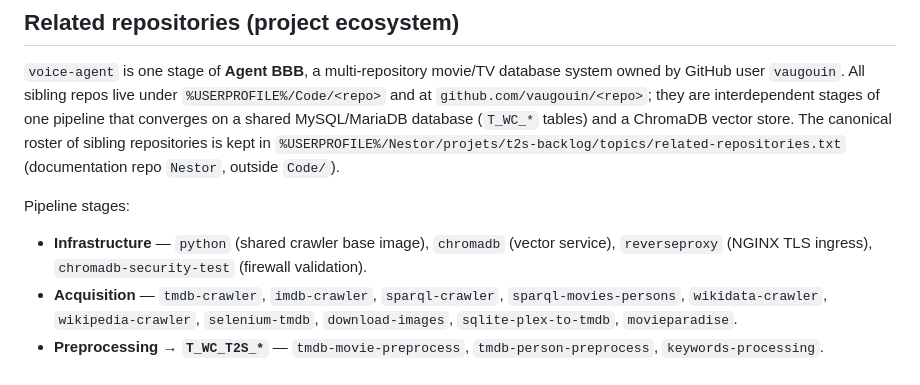
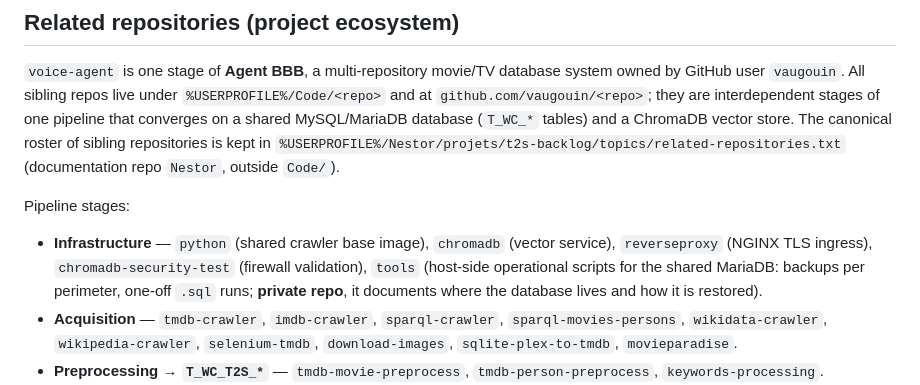
Before and after one commit to vaugouin/voice-agent, a Markdown page: AGENTS.md, the part around the change. GitHub-like rendering.

Commit message:
Le repo tools entre dans la liste des dépendances : sauvegardes MariaDB et scripts opérationnels hôte, privé

```diff
--- a/AGENTS.md
+++ b/AGENTS.md
@@ -7,7 +7,7 @@ This file is for agent-facing operating context only. Do not use it as a second
 `voice-agent` is one stage of **Agent BBB**, a multi-repository movie/TV database system owned by GitHub user `vaugouin`. All sibling repos live under `%USERPROFILE%/Code/<repo>` and at `github.com/vaugouin/<repo>`; they are interdependent stages of one pipeline that converges on a shared MySQL/MariaDB database (`T_WC_*` tables) and a ChromaDB vector store. The canonical roster of sibling repositories is kept in `%USERPROFILE%/Nestor/projets/t2s-backlog/topics/related-repositories.txt` (documentation repo `Nestor`, outside `Code/`).
 
 Pipeline stages:
-- **Infrastructure** — `python` (shared crawler base image), `chromadb` (vector service), `reverseproxy` (NGINX TLS ingress), `chromadb-security-test` (firewall validation).
+- **Infrastructure** — `python` (shared crawler base image), `chromadb` (vector service), `reverseproxy` (NGINX TLS ingress), `chromadb-security-test` (firewall validation), `tools` (host-side operational scripts for the shared MariaDB: backups per perimeter, one-off `.sql` runs; **private repo**, it documents where the database lives and how it is restored).
 - **Acquisition** — `tmdb-crawler`, `imdb-crawler`, `sparql-crawler`, `sparql-movies-persons`, `wikidata-crawler`, `wikipedia-crawler`, `selenium-tmdb`, `download-images`, `sqlite-plex-to-tmdb`, `movieparadise`.
 - **Preprocessing → `T_WC_T2S_*`** — `tmdb-movie-preprocess`, `tmdb-person-preprocess`, `keywords-processing`.
 - **Semantic index & name resolution** — `embedding-update`, `embedding-query`, `rapidfuzz_query`.
```
